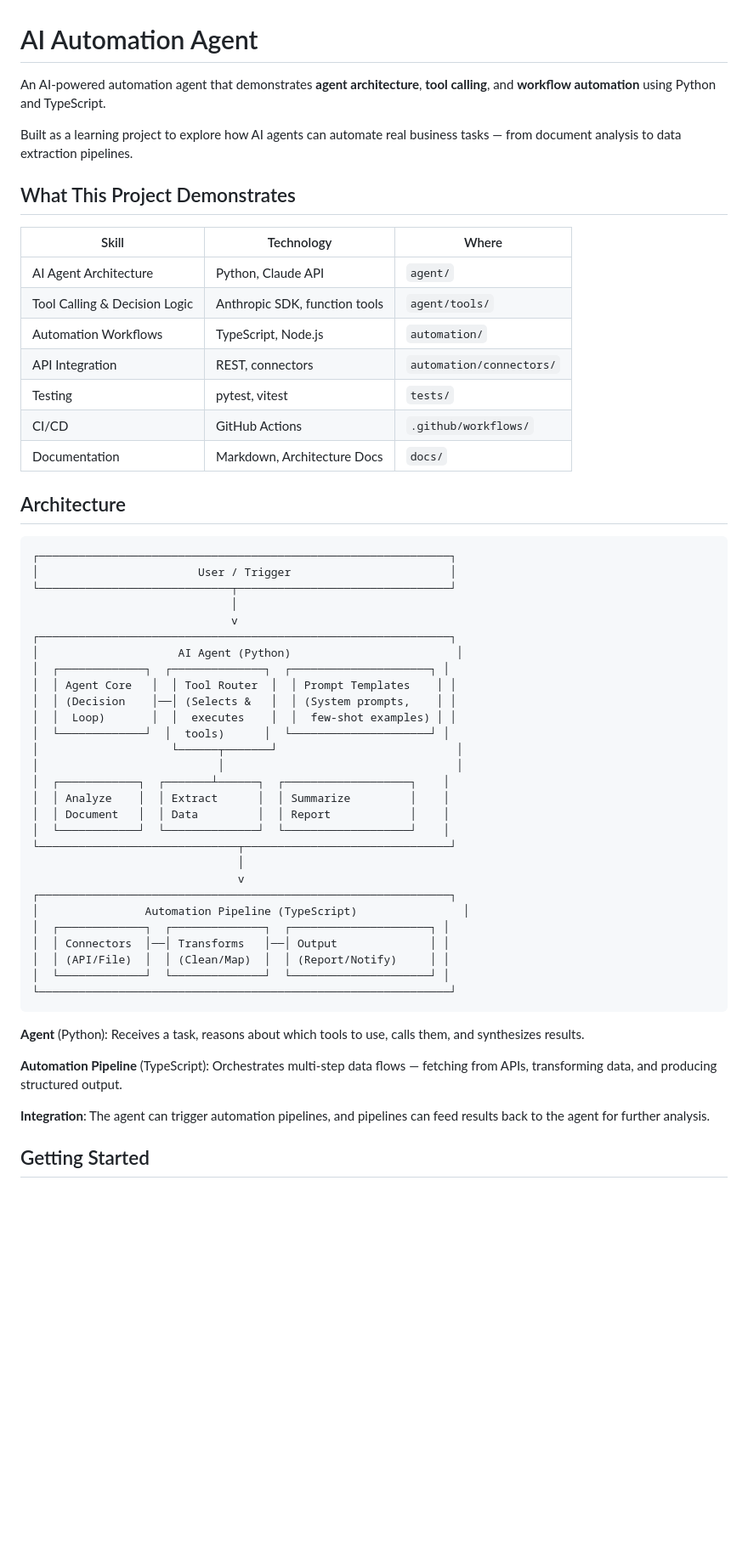
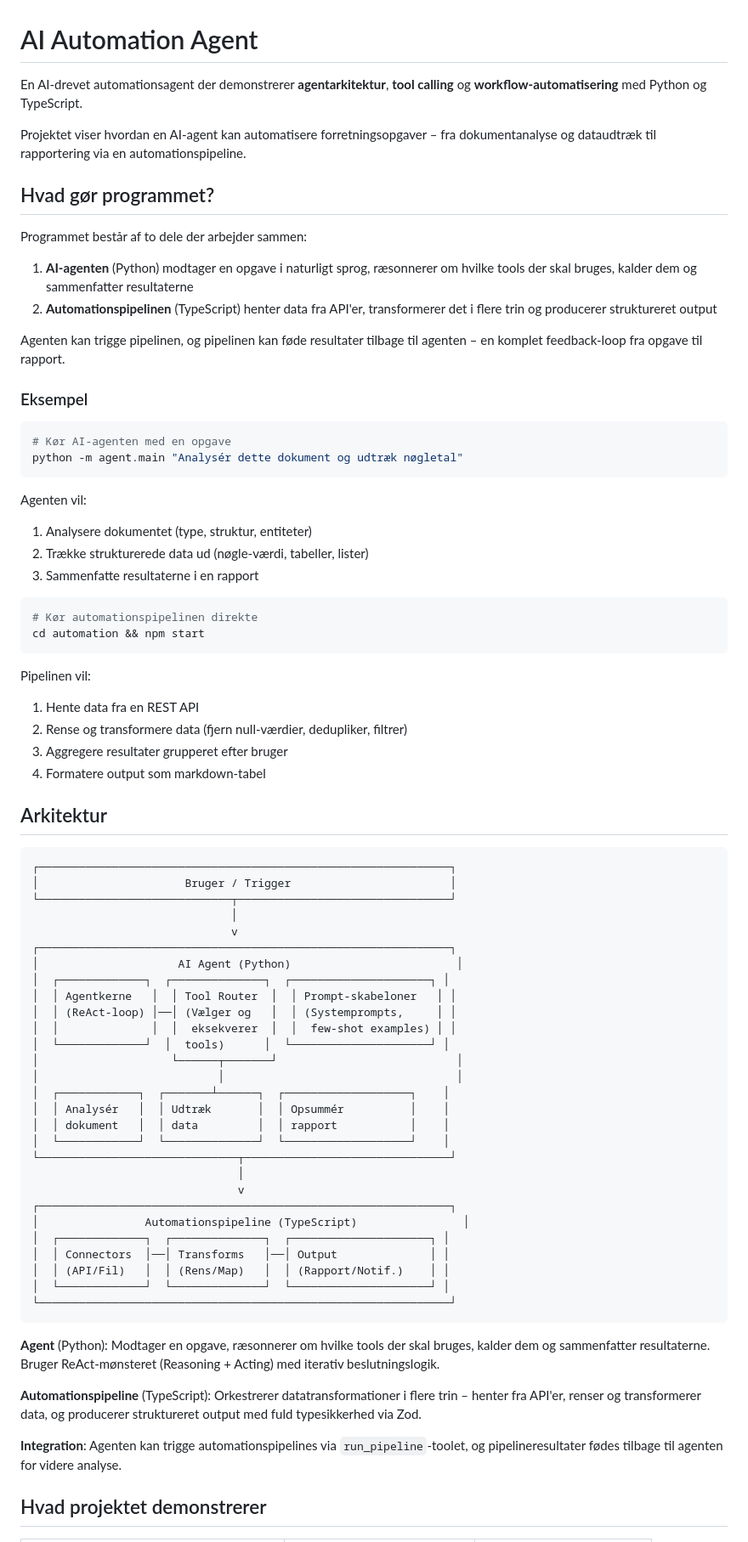
Before and after one commit to SMat777/ai-automation-agent, a Markdown page: README.md, the part around one of its changes. Shown at 85% size. Drawn GitHub-style; blank space fills up the shorter version.

````diff
--- a/README.md
+++ b/README.md
@@ -1,59 +1,79 @@
 # AI Automation Agent
 
-An AI-powered automation agent that demonstrates **agent architecture**, **tool calling**, and **workflow automation** using Python and TypeScript.
+En AI-drevet automationsagent der demonstrerer **agentarkitektur**, **tool calling** og **workflow-automatisering** med Python og TypeScript.
 
-Built as a learning project to explore how AI agents can automate real business tasks — from document analysis to data extraction pipelines.
+Projektet viser hvordan en AI-agent kan automatisere forretningsopgaver – fra dokumentanalyse og dataudtræk til rapportering via en automationspipeline.
 
-## What This Project Demonstrates
+## Hvad gør programmet?
 
-| Skill | Technology | Where |
-|-------|-----------|-------|
-| AI Agent Architecture | Python, Claude API | `agent/` |
-| Tool Calling & Decision Logic | Anthropic SDK, function tools | `agent/tools/` |
-| Automation Workflows | TypeScript, Node.js | `automation/` |
-| API Integration | REST, connectors | `automation/connectors/` |
-| Testing | pytest, vitest | `tests/` |
-| CI/CD | GitHub Actions | `.github/workflows/` |
-| Documentation | Markdown, Architecture Docs | `docs/` |
+Programmet består af to dele der arbejder sammen:
 
-## Architecture
+1. **AI-agenten** (Python) modtager en opgave i naturligt sprog, ræsonnerer om hvilke tools der skal bruges, kalder dem og sammenfatter resultaterne
+2. **Automationspipelinen** (TypeScript) henter data fra API'er, transformerer det i flere trin og producerer struktureret output
+
+Agenten kan trigge pipelinen, og pipelinen kan føde resultater tilbage til agenten – en komplet feedback-loop fra opgave til rapport.
+
+### Eksempel
+
+```bash
+# Kør AI-agenten med en opgave
+python -m agent.main "Analysér dette dokument og udtræk nøgletal"
+```
+
+Agenten vil:
+1. Analysere dokumentet (type, struktur, entiteter)
+2. Trække strukturerede data ud (nøgle-værdi, tabeller, lister)
+3. Sammenfatte resultaterne i en rapport
+
+```bash
+# Kør automationspipelinen direkte
+cd automation && npm start
+```
+
+Pipelinen vil:
+1. Hente data fra en REST API
+2. Rense og transformere data (fjern null-værdier, dedupliker, filtrer)
+3. Aggregere resultater grupperet efter bruger
+4. Formatere output som markdown-tabel
+
+## Arkitektur
 
 ```
 ┌──────────────────────────────────────────────────────────────┐
-│                        User / Trigger                        │
+│                      Bruger / Trigger                        │
 └─────────────────────────────┬────────────────────────────────┘
                               │
                               v
 ┌──────────────────────────────────────────────────────────────┐
 │                     AI Agent (Python)                         │
 │  ┌─────────────┐  ┌──────────────┐  ┌─────────────────────┐ │
-│  │ Agent Core   │  │ Tool Router  │  │ Prompt Templates    │ │
-│  │ (Decision    │──│ (Selects &   │  │ (System prompts,    │ │
-│  │  Loop)       │  │  executes    │  │  few-shot examples) │ │
+│  │ Agentkerne   │  │ Tool Router  │  │ Prompt-skabeloner   │ │
+│  │ (ReAct-loop) │──│ (Vælger og   │  │ (Systemprompts,     │ │
+│  │              │  │  eksekverer  │  │  few-shot examples) │ │
 │  └─────────────┘  │  tools)      │  └─────────────────────┘ │
 │                    └──────┬───────┘                           │
 │                           │                                   │
 │  ┌────────────┐  ┌───────┴──────┐  ┌───────────────────┐    │
-│  │ Analyze    │  │ Extract      │  │ Summarize         │    │
-│  │ Document   │  │ Data         │  │ Report            │    │
+│  │ Analysér   │  │ Udtræk       │  │ Opsummér          │    │
+│  │ dokument   │  │ data         │  │ rapport           │    │
 │  └────────────┘  └──────────────┘  └───────────────────┘    │
 └──────────────────────────────┬───────────────────────────────┘
                                │
                                v
 ┌──────────────────────────────────────────────────────────────┐
-│                Automation Pipeline (TypeScript)                │
+│                Automationspipeline (TypeScript)                │
 │  ┌─────────────┐  ┌──────────────┐  ┌─────────────────────┐ │
 │  │ Connectors  │──│ Transforms   │──│ Output              │ │
-│  │ (API/File)  │  │ (Clean/Map)  │  │ (Report/Notify)     │ │
+│  │ (API/Fil)   │  │ (Rens/Map)   │  │ (Rapport/Notif.)    │ │
 │  └─────────────┘  └──────────────┘  └─────────────────────┘ │
 └──────────────────────────────────────────────────────────────┘
 ```
 
-**Agent** (Python): Receives a task, reasons about which tools to use, calls them, and synthesizes results.
+**Agent** (Python): Modtager en opgave, ræsonnerer om hvilke tools der skal bruges, kalder dem og sammenfatter resultaterne. Bruger ReAct-mønsteret (Reasoning + Acting) med iterativ beslutningslogik.
 
-**Automation Pipeline** (TypeScript): Orchestrates multi-step data flows — fetching from APIs, transforming data, and producing structured output.
+**Automationspipeline** (TypeScript): Orkestrerer datatransformationer i flere trin – henter fra API'er, renser og transformerer data, og producerer struktureret output med fuld typesikkerhed via Zod.
 
-**Integration**: The agent can trigger automation pipelines, and pipelines can feed results back to the agent for further analysis.
+**Integration**: Agenten kan trigge automationspipelines via `run_pipeline`-toolet, og pipelineresultater fødes tilbage til agenten for videre analyse.
 
-## Getting Started
+## Hvad projektet demonstrerer
 
````
Also changed, not shown: other parts of README.md (+80 -82 lines).
